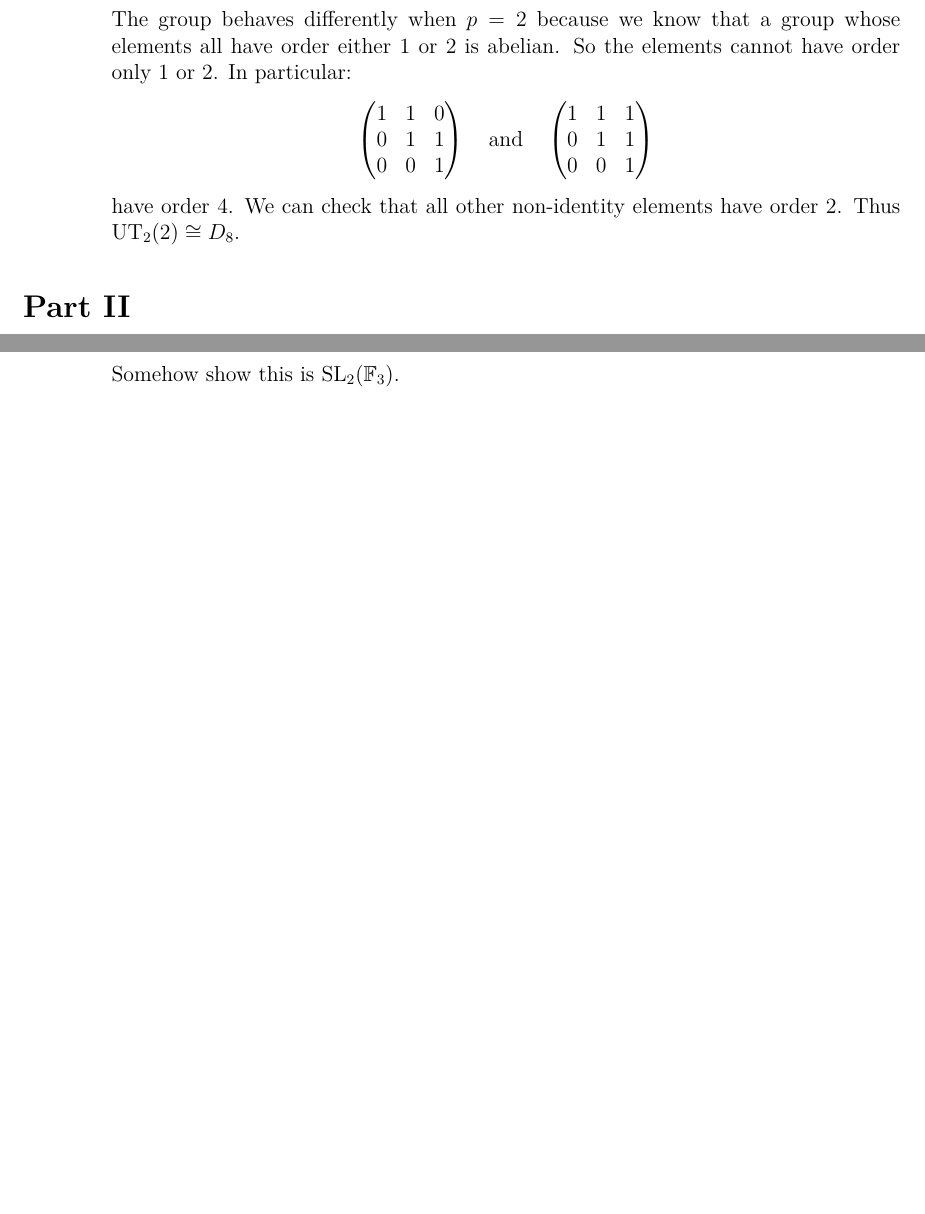
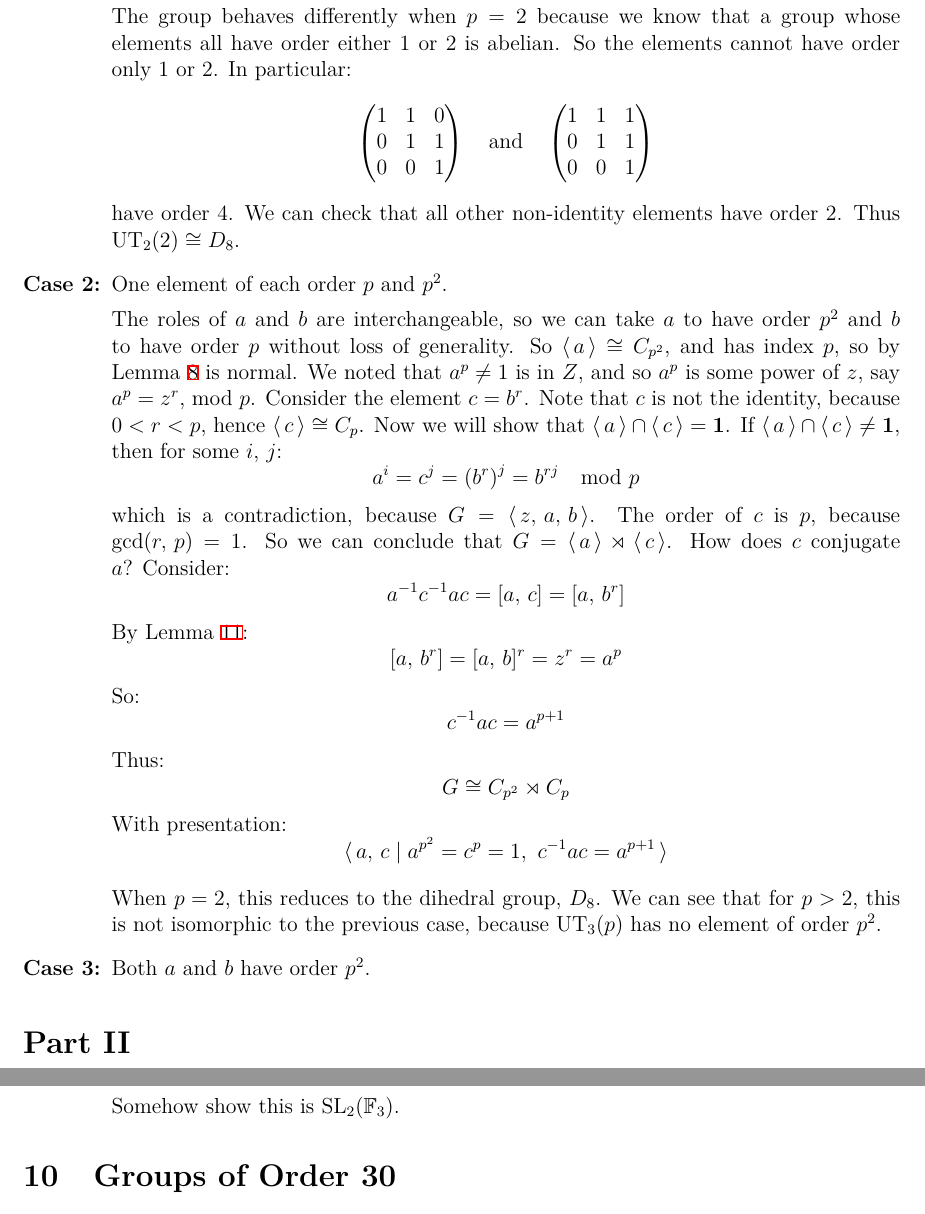
Before and after one commit to Bodleum/dissertation, a LaTeX document (main.tex, which reads parts/orderpcb.tex): two parts of pages 10 and 19 of 22 before the commit and two parts of pages 10 and 20 of 22 after it, joined at a grey line, cut so that both start at the same text, the shorter picture padded with empty space. Compiled offline with XeLaTeX.

Commit message:
Next case for p^3

```diff
--- a/parts/orderpcb.tex
+++ b/parts/orderpcb.tex
@@ -84,4 +84,37 @@ Considering the orders of \(a\) and \(b\) we have 3 cases:
         have order 4.
         We can check that all other non-identity elements have order 2.
         Thus \(\UT_2(2) \cong D_8\).
+
+    \item One element of each order \(p\) and \(p^2\).
+
+        The roles of \(a\) and \(b\) are interchangeable, so we can take \(a\) to have order \(p^2\) and \(b\) to have
+        order \(p\) without loss of generality.
+        So \(\gen{a} \cong C_{p^2}\), and has index \(p\), so by Lemma~\ref{lem:index_p_normal} is normal.
+        We noted that \(a^p \neq 1\) is in \(Z\), and so \(a^p\) is some power of \(z\), say \(a^p = z^r\), mod \(p\).
+        Consider the element \(c = b^r\).
+        Note that \(c\) is not the identity, because \(0 < r < p\), hence \(\gen{c} \cong C_p\).
+        Now we will show that \(\gen{a} \cap \gen{c} = \bm{1}\).
+        If \(\gen{a} \cap \gen{c} \neq \bm{1}\), then for some \(i\), \(j\):
+        \[a^i = c^j = {(b^r)}^j = b^{rj} \mod{p}\]
+        which is a contradiction, because \(G = \gen{z,\,a,\,b}\).
+        The order of \(c\) is \(p\), because \(\gcd(r,\,p) = 1\).
+        So we can conclude that \(G = \gen{a} \rtimes \gen{c}\).
+        How does \(c\) conjugate \(a\)?
+        Consider:
+        \[\comex{a}{c} = \com{a}{c} = \com{a}{b^r}\]
+        By Lemma~\ref{lem:comm}:
+        \[\com{a}{b^r} = \com{a}{b}^r = z^r = a^p\]
+        So:
+        \[c^{-1}ac = a^{p + 1}\]
+        Thus:
+        \[G \cong C_{p^2} \rtimes C_p\]
+        With presentation:
+        \[\gen{a,\,c \mid a^{p^2} = c^p = 1,\ c^{-1}ac = a^{p + 1}}\]
+
+        When \(p = 2\), this reduces to the dihedral group, \(D_8\).
+        We can see that for \(p > 2\), this is not isomorphic to the previous case, because \(\UT_3(p)\) has no element
+        of order \(p^2\).
+
+    \item Both \(a\) and \(b\) have order \(p^2\).
+
 \end{enumerate}
```
Also changed, not shown: main.pdf, parts/orderpcb.tex (2 more changed lines), 1 other file.
